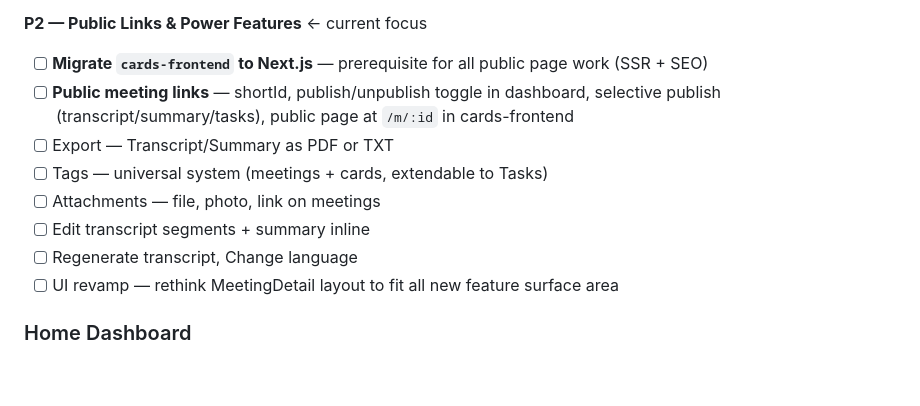
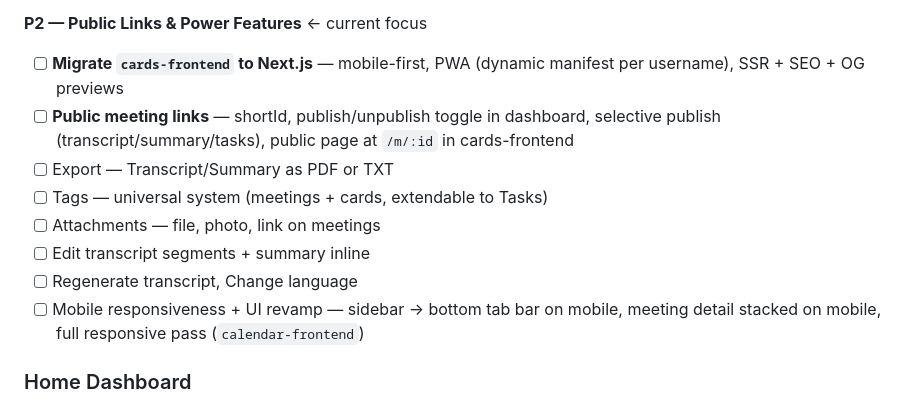
Before and after one commit to crelyzor/crelyzor-workspace, a Markdown page: docs/roadmap.md, the part around the change. Rendered like a GitHub page; blank space fills up the shorter version.

Commit message:
update roadmap and TASKS.md to reflect mobile-first approach for cards-frontend migration and UI revamp

```diff
--- a/docs/roadmap.md
+++ b/docs/roadmap.md
@@ -52,14 +52,14 @@ Ship a solo product that feels like one unified system — not three features du
 - [x] Regenerate title, Regenerate summary
 
 **P2 — Public Links & Power Features** ← current focus
-- [ ] **Migrate `cards-frontend` to Next.js** — prerequisite for all public page work (SSR + SEO)
+- [ ] **Migrate `cards-frontend` to Next.js** — mobile-first, PWA (dynamic manifest per username), SSR + SEO + OG previews
 - [ ] **Public meeting links** — shortId, publish/unpublish toggle in dashboard, selective publish (transcript/summary/tasks), public page at `/m/:id` in cards-frontend
 - [ ] Export — Transcript/Summary as PDF or TXT
 - [ ] Tags — universal system (meetings + cards, extendable to Tasks)
 - [ ] Attachments — file, photo, link on meetings
 - [ ] Edit transcript segments + summary inline
 - [ ] Regenerate transcript, Change language
-- [ ] UI revamp — rethink MeetingDetail layout to fit all new feature surface area
+- [ ] Mobile responsiveness + UI revamp — sidebar → bottom tab bar on mobile, meeting detail stacked on mobile, full responsive pass (`calendar-frontend`)
 
 ### Home Dashboard
 - [x] Recent meetings widget
```
Also changed, not shown: TASKS.md (+2 -2 lines).
